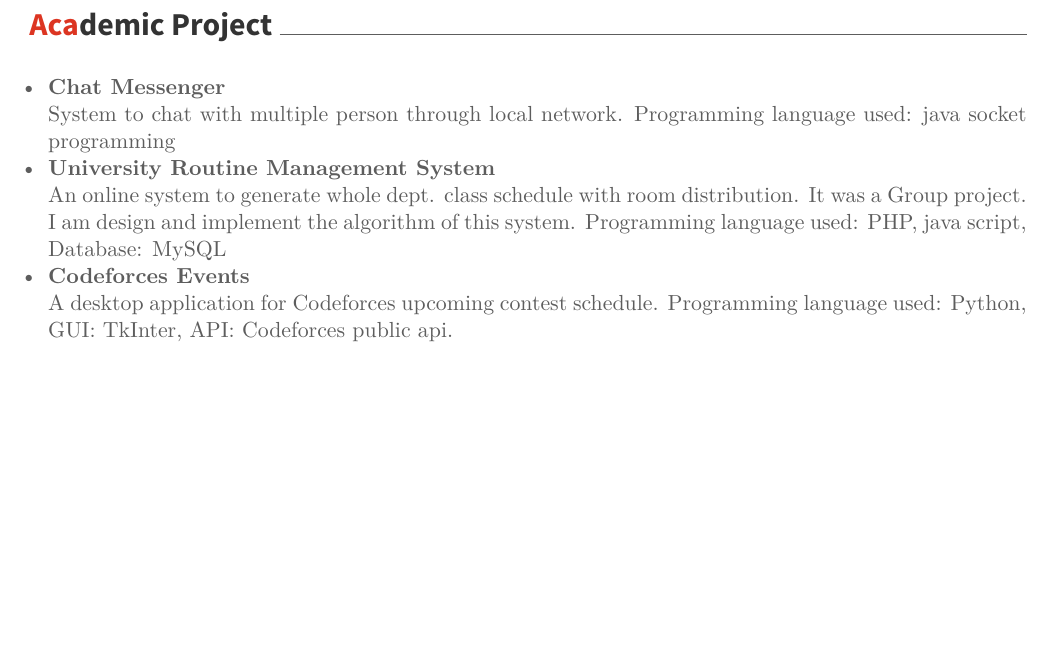
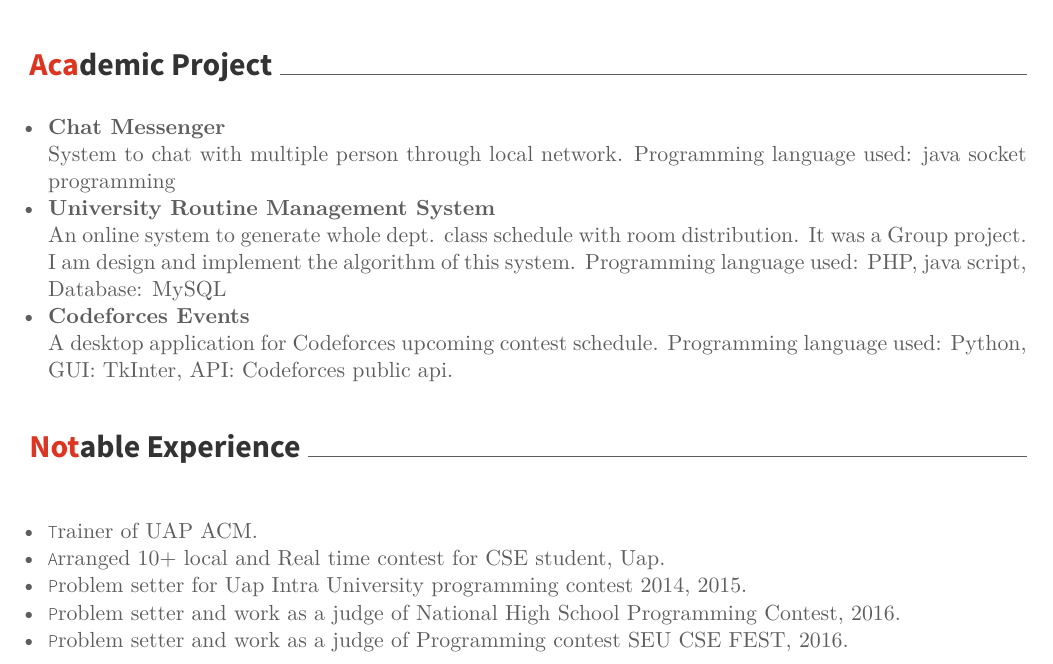
Before and after one commit to tanvir002700/Cv-template, a LaTeX CV (cv.tex, which reads awesome-cv.cls, sections/notable_experience.tex): part of page 2 of 2, cut so that both start at the same text, the shorter picture padded with empty space. Compiled offline with XeLaTeX.

Commit message:
add notable exp section

```diff
--- a/awesome-cv.cls
+++ b/awesome-cv.cls
@@ -623,7 +623,7 @@
 }{
   \end{itemize}
   \end{justify}
-  \vspace{-4mm}
+  \vspace{4mm}
 }
 
 \newcommand{\projectitem}[2]{
--- /dev/null
+++ b/sections/notable_experience.tex
@@ -0,0 +1,10 @@
+\cvsection{Notable Experience}
+\begin{cventries}
+  \begin{cvitems}
+    \item{\descriptionstyle Trainer of UAP ACM.}
+    \item{\descriptionstyle Arranged 10+ local and Real time contest for CSE student, Uap.}
+    \item{\descriptionstyle Problem setter for Uap Intra University programming contest 2014, 2015.}
+    \item{\descriptionstyle Problem setter and work as a judge of National High School Programming Contest, 2016.}
+    \item{\descriptionstyle Problem setter and work as a judge of Programming contest SEU CSE FEST, 2016.}
+  \end{cvitems}
+\end{cventries}
```
Also changed, not shown: cv.tex (+1 -0 lines).
